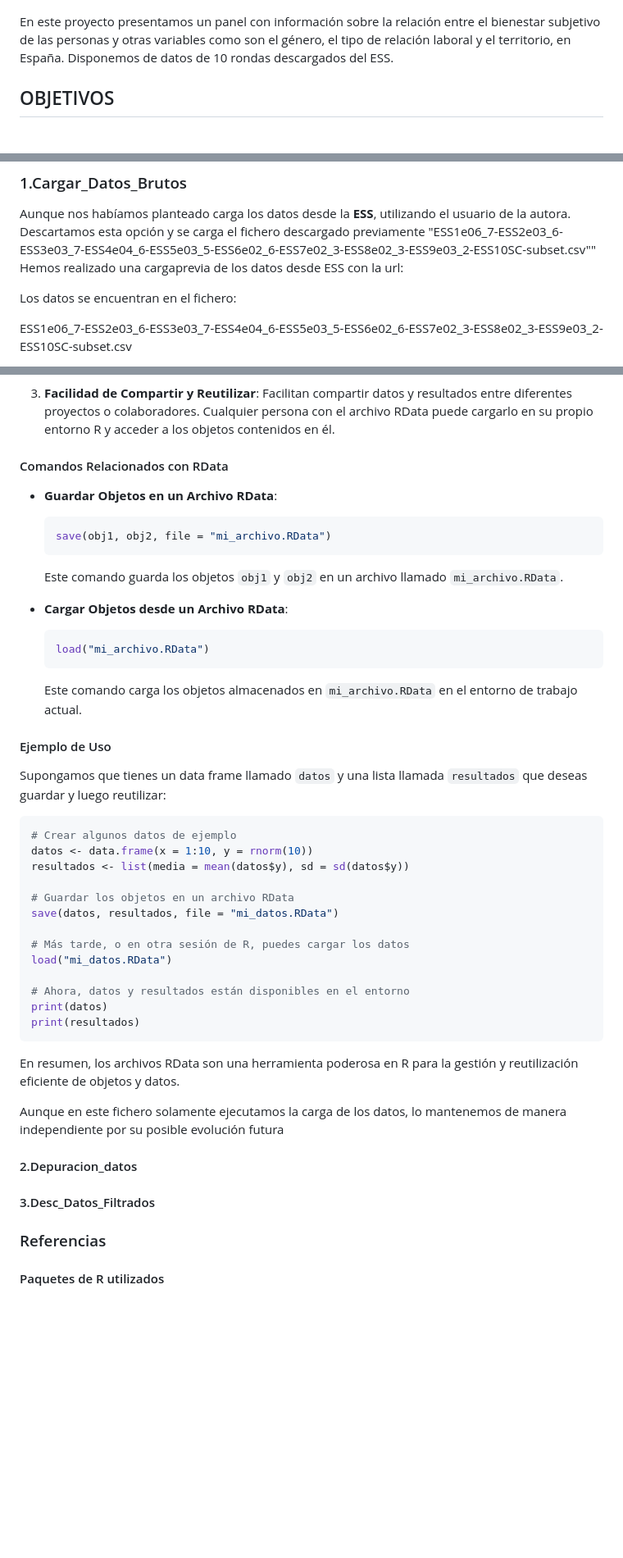
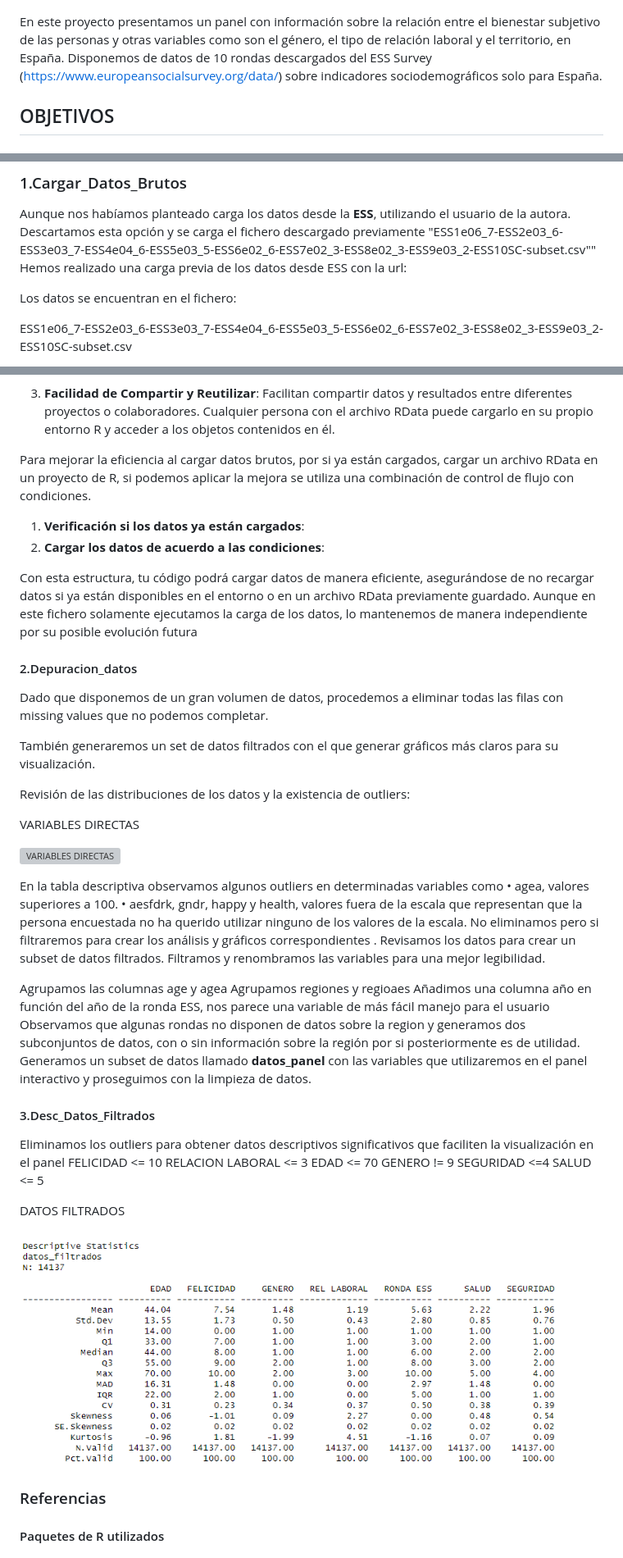
Before and after one commit to RosaliaGimenezBDS/Exit-To, a Markdown page: 01_README.md, 3 parts joined by grey strips. Shown: that part at 82% size. GitHub-like rendering; pictures changed too: imgs/DATOS_FILTRADOS.png (added); blank space fills up the shorter version; grey boxes are pictures that could not be loaded.

Commit message:
Cambios en codigo depuración de datos y readme

````diff
--- a/01_README.md
+++ b/01_README.md
@@ -14,7 +14,7 @@ Recordamos el modelo propuesto por Wickham y Grolemund (2017):
 
 
 En este proyecto presentamos un panel con información sobre la relación entre el bienestar subjetivo de las personas y otras variables como son el género, el tipo de relación laboral y el territorio, en España.
-Disponemos de datos de 10 rondas descargados del ESS.
+Disponemos de datos de 10 rondas descargados del ESS Survey (https://www.europeansocialsurvey.org/data/) sobre indicadores sociodemográficos solo para España.
 
 ## OBJETIVOS
 ### Objetivo del Proyecto
@@ -46,7 +46,7 @@ Existen tres ficheros R independientes que se ejecutan con la función source()
 
 
 Aunque nos habíamos planteado carga los datos desde la __ESS__, utilizando el usuario de la autora. Descartamos esta opción y se carga el fichero descargado previamente "ESS1e06_7-ESS2e03_6-ESS3e03_7-ESS4e04_6-ESS5e03_5-ESS6e02_6-ESS7e02_3-ESS8e02_3-ESS9e03_2-ESS10SC-subset.csv""
-Hemos realizado una cargaprevia de los datos desde ESS con la url:
+Hemos realizado una carga previa de los datos desde ESS con la url:
 
 Los datos se encuentran en el fichero:
 
@@ -64,50 +64,63 @@ RData es un formato de archivo utilizado en el lenguaje de programación R para
 
 3. **Facilidad de Compartir y Reutilizar**: Facilitan compartir datos y resultados entre diferentes proyectos o colaboradores. Cualquier persona con el archivo RData puede cargarlo en su propio entorno R y acceder a los objetos contenidos en él.
 
-#### Comandos Relacionados con RData
+Para mejorar la eficiencia al cargar datos brutos, por si ya están cargados, cargar un archivo RData en un proyecto de R, si podemos aplicar la mejora se utiliza una combinación de control de flujo con condiciones.
 
-- **Guardar Objetos en un Archivo RData**:
-  ```R
-  save(obj1, obj2, file = "mi_archivo.RData")
-  ```
-  Este comando guarda los objetos `obj1` y `obj2` en un archivo llamado `mi_archivo.RData`.
 
-- **Cargar Objetos desde un Archivo RData**:
-  ```R
-  load("mi_archivo.RData")
-  ```
-  Este comando carga los objetos almacenados en `mi_archivo.RData` en el entorno de trabajo actual.
+1. **Verificación si los datos ya están cargados**:
+2. **Cargar los datos de acuerdo a las condiciones**:
 
-#### Ejemplo de Uso
 
-Supongamos que tienes un data frame llamado `datos` y una lista llamada `resultados` que deseas guardar y luego reutilizar:
-
-```R
-# Crear algunos datos de ejemplo
-datos <- data.frame(x = 1:10, y = rnorm(10))
-resultados <- list(media = mean(datos$y), sd = sd(datos$y))
-
-# Guardar los objetos en un archivo RData
-save(datos, resultados, file = "mi_datos.RData")
-
-# Más tarde, o en otra sesión de R, puedes cargar los datos
-load("mi_datos.RData")
-
-# Ahora, datos y resultados están disponibles en el entorno
-print(datos)
-print(resultados)
-```
-
-En resumen, los archivos RData son una herramienta poderosa en R para la gestión y reutilización eficiente de objetos y datos.
-
+Con esta estructura, tu código podrá cargar datos de manera eficiente, asegurándose de no recargar datos si ya están disponibles en el entorno o en un archivo RData previamente guardado.
 Aunque en este fichero solamente ejecutamos la carga de los datos, lo mantenemos de manera independiente por su posible evolución futura
 
 
 #### 2.Depuracion_datos
 
 
+Dado que disponemos de un gran volumen de datos, procedemos a eliminar todas las filas con missing values que no podemos completar.
+
+También generaremos un set de datos filtrados con el que generar gráficos más claros para su visualización.
+
+Revisión de las distribuciones de los datos y la existencia de outliers:
+
+VARIABLES DIRECTAS
+
+![VARIABLES DIRECTAS](imgs/vARIABLES_DIRECTAS.png)
+
+En la tabla descriptiva observamos algunos outliers en determinadas variables como
+    • agea,  valores superiores a 100.
+    • aesfdrk, gndr, happy y health, valores fuera de la escala que representan que la persona encuestada no ha querido utilizar ninguno de los valores de la escala. No eliminamos pero si filtraremos para crear los análisis y gráficos correspondientes .
+Revisamos los datos para crear un subset de datos filtrados.
+Filtramos y renombramos las variables para una mejor legibilidad.
+
+Agrupamos las columnas age y agea
+Agrupamos regiones y regioaes
+Añadimos una columna año en función del año de la ronda ESS, nos parece una variable de más fácil manejo para el usuario
+Observamos que algunas rondas no disponen de datos sobre la region y generamos dos subconjuntos de datos, con o sin información sobre la región por si posteriormente es de utilidad.
+Generamos un subset de datos llamado __datos_panel__ con las variables que utilizaremos en el panel interactivo y proseguimos con la limpieza de datos.
+
 
 #### 3.Desc_Datos_Filtrados
+
+Eliminamos los outliers para obtener datos descriptivos significativos que faciliten la visualización en el panel
+FELICIDAD <= 10
+RELACION LABORAL <= 3
+EDAD <= 70
+GENERO != 9
+SEGURIDAD <=4
+SALUD <= 5
+
+
+
+DATOS FILTRADOS
+
+![DATOS FILTRADOS](imgs/DATOS_FILTRADOS.png)
+
+
+
+
+
 
 
 
````
Also changed, not shown: imgs/VARIABLES_DIRECTAS.png (added), 4 other files.
